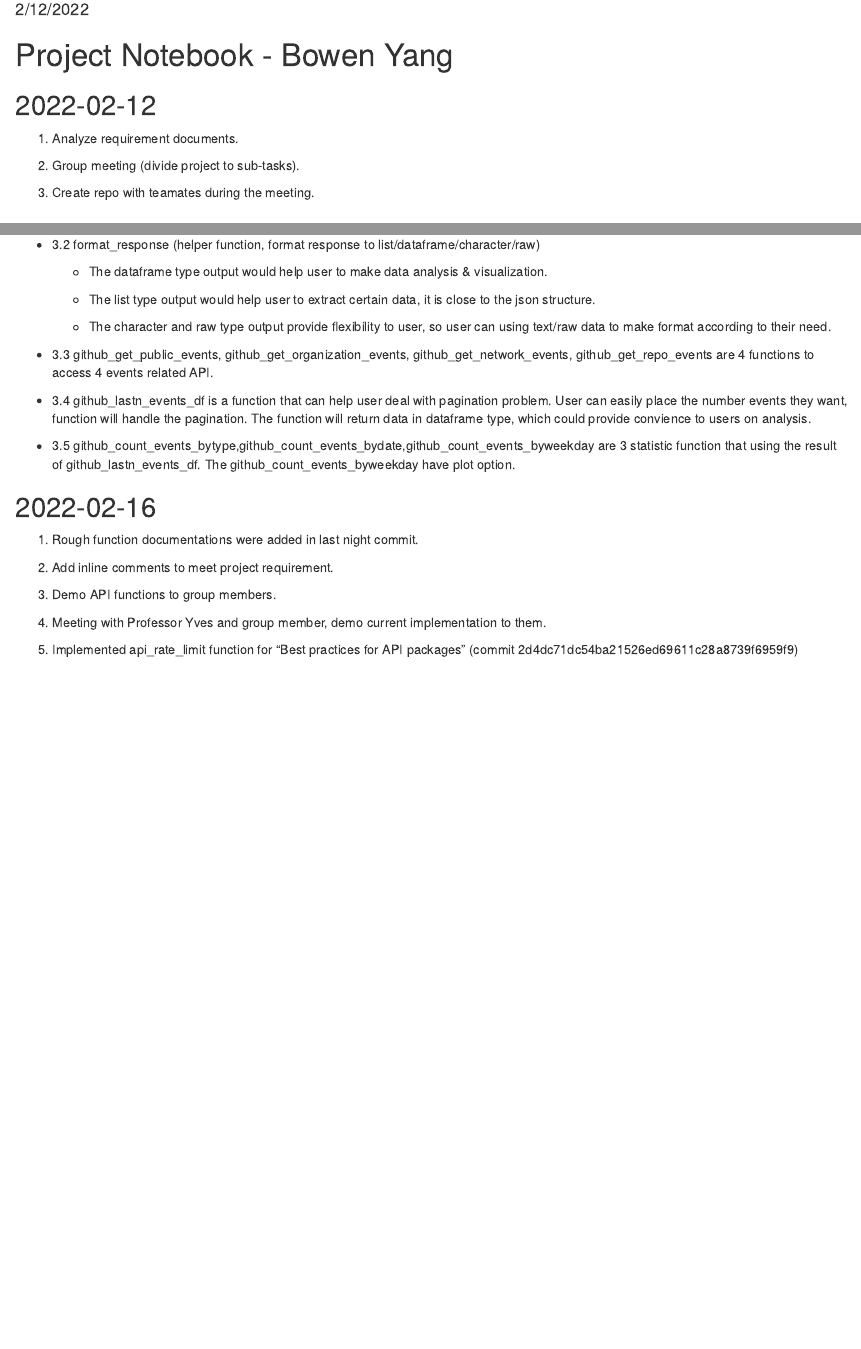
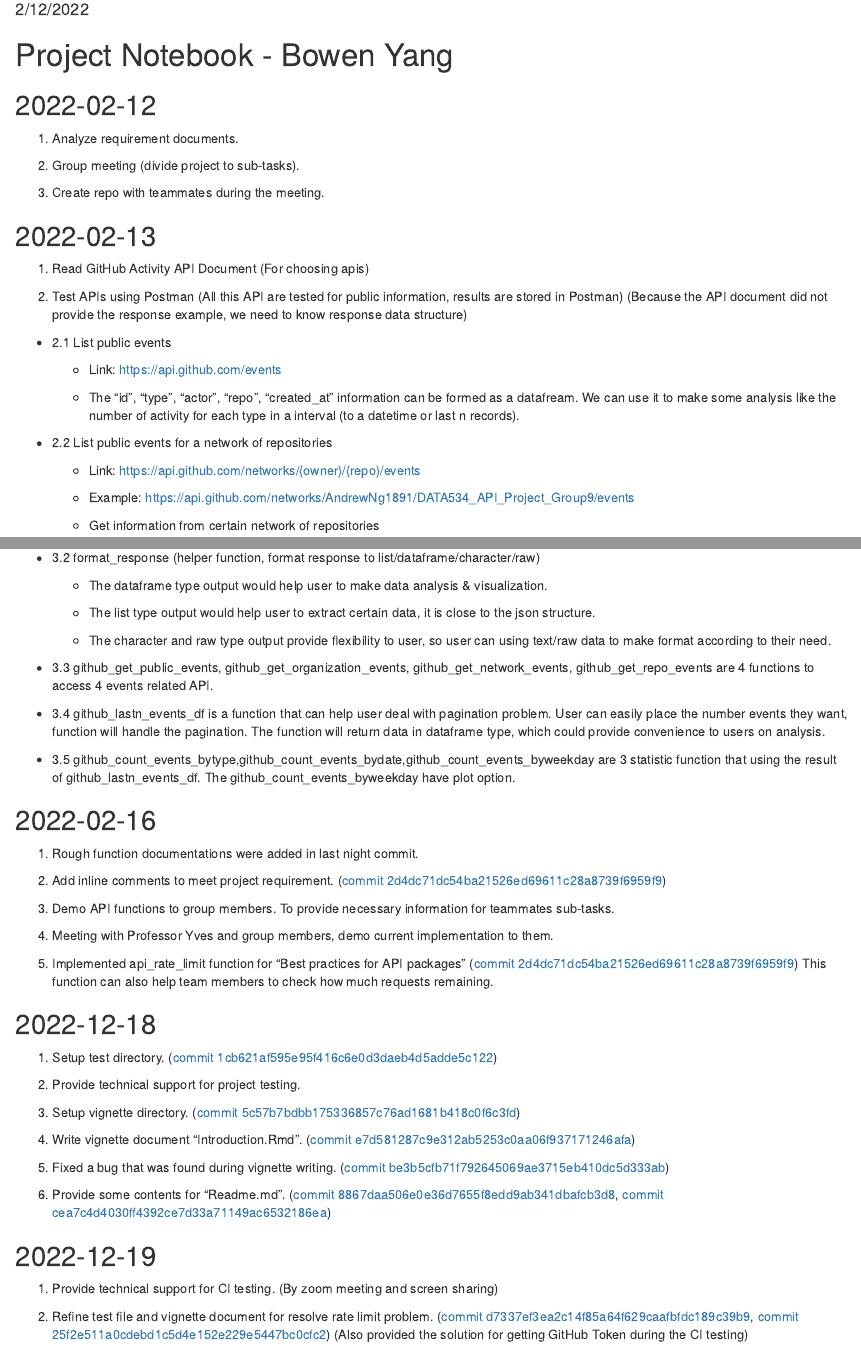
Before and after one commit to boweny0319/DATA534_Project_Notebook, an R Markdown document (Project_Notebook.Rmd): the page in a window 1100 px wide, from 100 px down, and a second part further down, joined at a grey line. The pictures show the output file Project_Notebook.html that the author committed with the source, opened offline.

Commit message:
2022-02-17

```diff
--- a/Project_Notebook.Rmd
+++ b/Project_Notebook.Rmd
@@ -18,13 +18,13 @@ knitr::opts_chunk$set(echo = TRUE)
 
 2. Group meeting (divide project to sub-tasks).
 
-3. Create repo with teamates during the meeting.
+3. Create repo with teammates during the meeting.
 
 ## 2022-02-13
 
-1. Read GitHub Activity API Document
+1. Read GitHub Activity API Document (For choosing apis)
 
-2. Test APIs using Postman (All this API are tested for public information, results are stored in Postman)
+2. Test APIs using Postman (All this API are tested for public information, results are stored in Postman) (Because the API document did not provide the response example, we need to know response data structure)
 
   + 2.1 List public events
 
@@ -110,7 +110,7 @@ knitr::opts_chunk$set(echo = TRUE)
 
   + 3.3 github_get_public_events, github_get_organization_events, github_get_network_events, github_get_repo_events are 4 functions to access 4 events related API.
 
-  + 3.4 github_lastn_events_df is a function that can help user deal with pagination problem. User can easily place the number events they want, function will handle the pagination. The function will return data in dataframe type, which could provide convience to users on analysis.
+  + 3.4 github_lastn_events_df is a function that can help user deal with pagination problem. User can easily place the number events they want, function will handle the pagination. The function will return data in dataframe type, which could provide convenience to users on analysis.
 
   + 3.5 github_count_events_bytype,github_count_events_bydate,github_count_events_byweekday are 3 statistic function that using the result of github_lastn_events_df. The github_count_events_byweekday have plot option.
 
@@ -119,10 +119,31 @@ knitr::opts_chunk$set(echo = TRUE)
 
 1. Rough function documentations were added in last night commit.
 
-2. Add inline comments to meet project requirement.
+2. Add inline comments to meet project requirement. ([commit 2d4dc71dc54ba21526ed69611c28a8739f6959f9](https://github.com/AndrewNg1891/DATA534_API_Project_Group9/commit/2d4dc71dc54ba21526ed69611c28a8739f6959f9))
 
-3. Demo API functions to group members.
+3. Demo API functions to group members. To provide necessary information for teammates sub-tasks.
 
-4. Meeting with Professor Yves and group member, demo current implementation to them.
+4. Meeting with Professor Yves and group members, demo current implementation to them.
 
-5. Implemented api_rate_limit function for "Best practices for API packages" (commit 2d4dc71dc54ba21526ed69611c28a8739f6959f9)
+5. Implemented api_rate_limit function for "Best practices for API packages" ([commit 2d4dc71dc54ba21526ed69611c28a8739f6959f9](https://github.com/AndrewNg1891/DATA534_API_Project_Group9/commit/2d4dc71dc54ba21526ed69611c28a8739f6959f9)) This function can also help team members to check how much requests remaining.
+
+
+## 2022-12-18
+
+1. Setup test directory. ([commit 1cb621af595e95f416c6e0d3daeb4d5adde5c122](https://github.com/AndrewNg1891/DATA534_API_Project_Group9/commit/1cb621af595e95f416c6e0d3daeb4d5adde5c122))
+
+2. Provide technical support for project testing.
+
+3. Setup vignette directory. ([commit 5c57b7bdbb175336857c76ad1681b418c0f6c3fd](https://github.com/AndrewNg1891/DATA534_API_Project_Group9/commit/5c57b7bdbb175336857c76ad1681b418c0f6c3fd))
+
+4. Write vignette document "Introduction.Rmd". ([commit e7d581287c9e312ab5253c0aa06f937171246afa](https://github.com/AndrewNg1891/DATA534_API_Project_Group9/commit/e7d581287c9e312ab5253c0aa06f937171246afa))
+
+5. Fixed a bug that was found during vignette writing. ([commit be3b5cfb71f792645069ae3715eb410dc5d333ab](https://github.com/AndrewNg1891/DATA534_API_Project_Group9/commit/e7d581287c9e312ab5253c0aa06f937171246afa))
+
+6. Provide some contents for "Readme.md". ([commit 8867daa506e0e36d7655f8edd9ab341dbafcb3d8](https://github.com/AndrewNg1891/DATA534_API_Project_Group9/commit/8867daa506e0e36d7655f8edd9ab341dbafcb3d8), [commit cea7c4d4030ff4392ce7d33a71149ac6532186ea](https://github.com/AndrewNg1891/DATA534_API_Project_Group9/commit/cea7c4d4030ff4392ce7d33a71149ac6532186ea))
+
+## 2022-12-19
+
+1. Provide technical support for CI testing. (By zoom meeting and screen sharing)
+
+2. Refine test file and vignette document for resolve rate limit problem. ([commit d7337ef3ea2c14f85a64f629caafbfdc189c39b9](https://github.com/AndrewNg1891/DATA534_API_Project_Group9/commit/d7337ef3ea2c14f85a64f629caafbfdc189c39b9), [commit 25f2e511a0cdebd1c5d4e152e229e5447bc0cfc2](https://github.com/AndrewNg1891/DATA534_API_Project_Group9/commit/25f2e511a0cdebd1c5d4e152e229e5447bc0cfc2)) (Also provided the solution for getting GitHub Token during the CI testing)
```
Also changed, not shown: Project_Notebook.html, Project_Notebook.Rmd (4 more changed lines).
